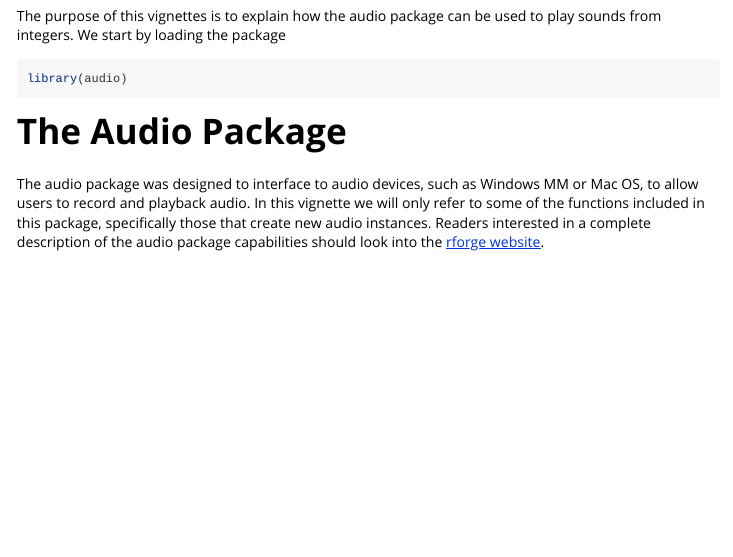
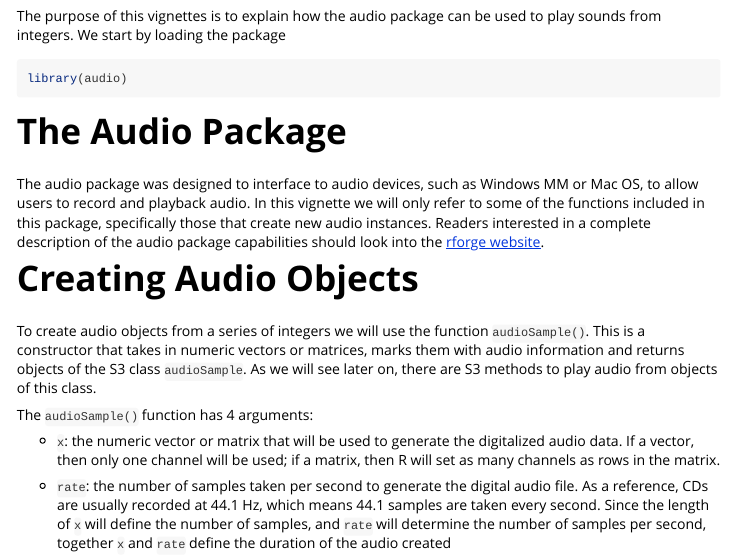
Before and after one commit to carmen-canedo/roeis, an R Markdown document (vignettes/Raudio.Rmd): the page in a window 1100 px wide, from 190 px down. Rendered offline with R 4.5, knitr and Pandoc, with nearby package versions.

Commit message:
first two args for audioSample

```diff
--- a/vignettes/Raudio.Rmd
+++ b/vignettes/Raudio.Rmd
@@ -29,3 +29,13 @@ library(audio)
 # The Audio Package
 
 The audio package was designed to interface to audio devices, such as Windows MM or Mac OS, to allow users to record and playback audio. In this vignette we will only refer to some of the functions included in this package, specifically those that create new audio instances. Readers interested in a complete description of the audio package capabilities should look into the [rforge website](http://www.rforge.net/audio/).
+
+# Creating Audio Objects
+
+To create audio objects from a series of integers we will use the function `audioSample()`. This is a constructor that takes in numeric vectors or matrices, marks them with audio information and returns objects of the S3 class `audioSample`. As we will see later on, there are S3 methods to play audio from objects of this class.\
+
+The `audioSample()` function has 4 arguments:\
+
+* `x`: the numeric vector or matrix that will be used to generate the digitalized audio data. If a vector, then only one channel will be used; if a matrix, then R will set as many channels as rows in the matrix.\
+
+* `rate`: the number of samples taken per second to generate the digital audio file.  As a reference, CDs are usually recorded at 44.1 Hz, which means 44.1 samples are taken every second. Since the length of `x` will define the number of samples, and `rate` will determine the number of samples per second, together `x` and `rate` define the duration of the audio created\
```
